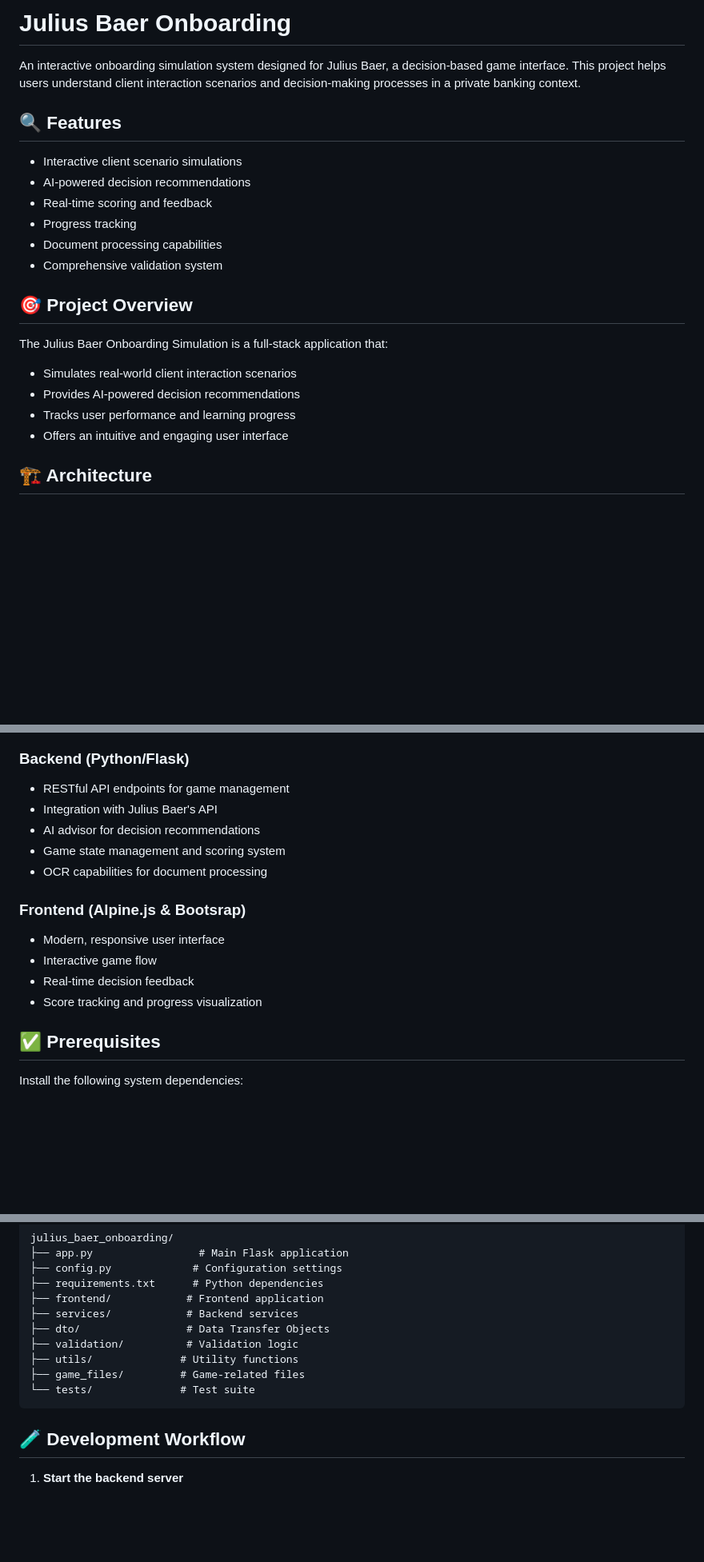
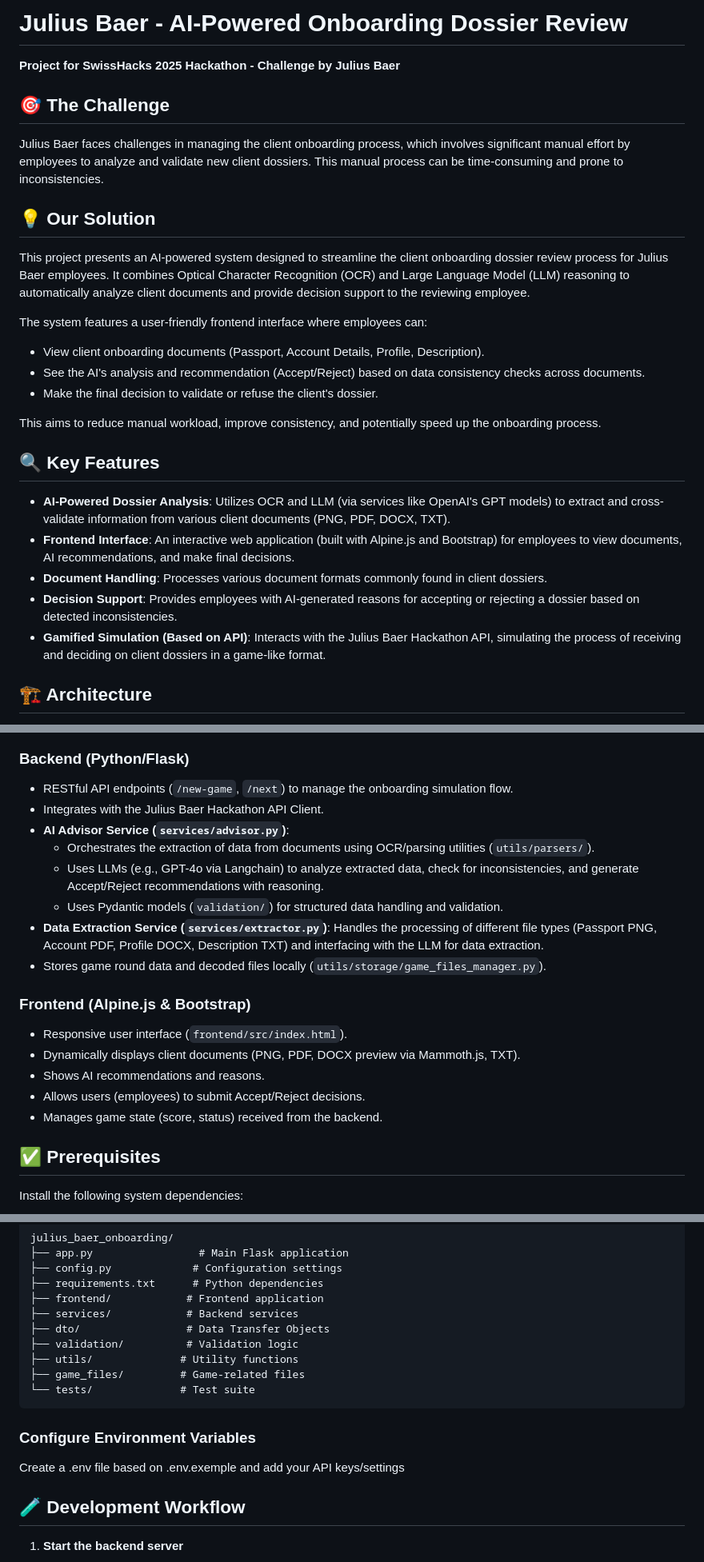
Before and after one commit to NoeBerdoz/julius_baer_onboarding, a Markdown page: README.md, 3 parts joined by grey strips. Shown at 80% size. GitHub-like rendering; blank space fills up the shorter version.

````diff
--- a/README.md
+++ b/README.md
@@ -1,24 +1,29 @@
-# Julius Baer Onboarding
+# Julius Baer - AI-Powered Onboarding Dossier Review
 
-An interactive onboarding simulation system designed for Julius Baer, a decision-based game interface. This project helps users understand client interaction scenarios and decision-making processes in a private banking context.
+**Project for SwissHacks 2025 Hackathon - Challenge by Julius Baer**
 
+## 🎯 The Challenge
 
-## 🔍 Features
+Julius Baer faces challenges in managing the client onboarding process, which involves significant manual effort by employees to analyze and validate new client dossiers. This manual process can be time-consuming and prone to inconsistencies.
 
-- Interactive client scenario simulations
-- AI-powered decision recommendations
-- Real-time scoring and feedback
-- Progress tracking
-- Document processing capabilities
-- Comprehensive validation system
+## 💡 Our Solution
 
-## 🎯 Project Overview
+This project presents an AI-powered system designed to streamline the client onboarding dossier review process for Julius Baer employees. It combines Optical Character Recognition (OCR) and Large Language Model (LLM) reasoning to automatically analyze client documents and provide decision support to the reviewing employee.
 
-The Julius Baer Onboarding Simulation is a full-stack application that:
-- Simulates real-world client interaction scenarios
-- Provides AI-powered decision recommendations
-- Tracks user performance and learning progress
-- Offers an intuitive and engaging user interface
+The system features a user-friendly frontend interface where employees can:
+* View client onboarding documents (Passport, Account Details, Profile, Description).
+* See the AI's analysis and recommendation (Accept/Reject) based on data consistency checks across documents.
+* Make the final decision to validate or refuse the client's dossier.
+
+This aims to reduce manual workload, improve consistency, and potentially speed up the onboarding process.
+
+## 🔍 Key Features
+
+* **AI-Powered Dossier Analysis**: Utilizes OCR and LLM (via services like OpenAI's GPT models) to extract and cross-validate information from various client documents (PNG, PDF, DOCX, TXT).
+* **Frontend Interface**: An interactive web application (built with Alpine.js and Bootstrap) for employees to view documents, AI recommendations, and make final decisions.
+* **Document Handling**: Processes various document formats commonly found in client dossiers.
+* **Decision Support**: Provides employees with AI-generated reasons for accepting or rejecting a dossier based on detected inconsistencies.
+* **Gamified Simulation (Based on API)**: Interacts with the Julius Baer Hackathon API, simulating the process of receiving and deciding on client dossiers in a game-like format.
 
 ## 🏗️ Architecture
 
@@ -25,15 +32,19 @@ The Julius Baer Onboarding Simulation is a full-stack application that:
 ### Backend (Python/Flask)
-- RESTful API endpoints for game management
-- Integration with Julius Baer's API
-- AI advisor for decision recommendations
-- Game state management and scoring system
-- OCR capabilities for document processing
+* RESTful API endpoints (`/new-game`, `/next`) to manage the onboarding simulation flow.
+* Integrates with the Julius Baer Hackathon API Client.
+* **AI Advisor Service (`services/advisor.py`)**:
+    * Orchestrates the extraction of data from documents using OCR/parsing utilities (`utils/parsers/`).
+    * Uses LLMs (e.g., GPT-4o via Langchain) to analyze extracted data, check for inconsistencies, and generate Accept/Reject recommendations with reasoning.
+    * Uses Pydantic models (`validation/`) for structured data handling and validation.
+* **Data Extraction Service (`services/extractor.py`)**: Handles the processing of different file types (Passport PNG, Account PDF, Profile DOCX, Description TXT) and interfacing with the LLM for data extraction.
+* Stores game round data and decoded files locally (`utils/storage/game_files_manager.py`).
 
-### Frontend (Alpine.js & Bootsrap)
-- Modern, responsive user interface
-- Interactive game flow
-- Real-time decision feedback
-- Score tracking and progress visualization
+### Frontend (Alpine.js & Bootstrap)
+* Responsive user interface (`frontend/src/index.html`).
+* Dynamically displays client documents (PNG, PDF, DOCX preview via Mammoth.js, TXT).
+* Shows AI recommendations and reasons.
+* Allows users (employees) to submit Accept/Reject decisions.
+* Manages game state (score, status) received from the backend.
 
 ## ✅ Prerequisites
 
@@ -112,6 +123,9 @@ julius_baer_onboarding/
 └── tests/              # Test suite
 ```
 
+### Configure Environment Variables
+Create a .env file based on .env.exemple and add your API keys/settings
+
 ## 🧪 Development Workflow
 
 1. **Start the backend server**
````
Also changed, not shown: other parts of README.md (+2 -0 lines).
